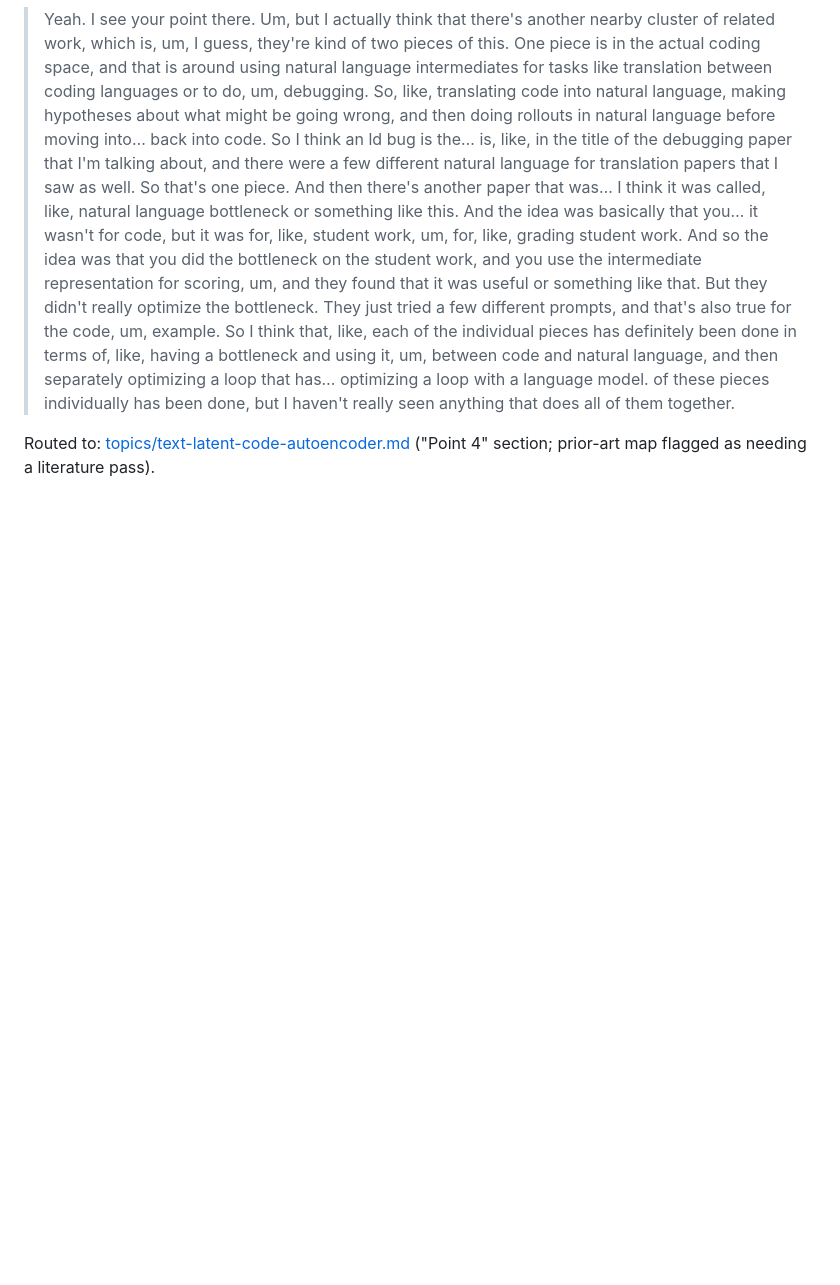
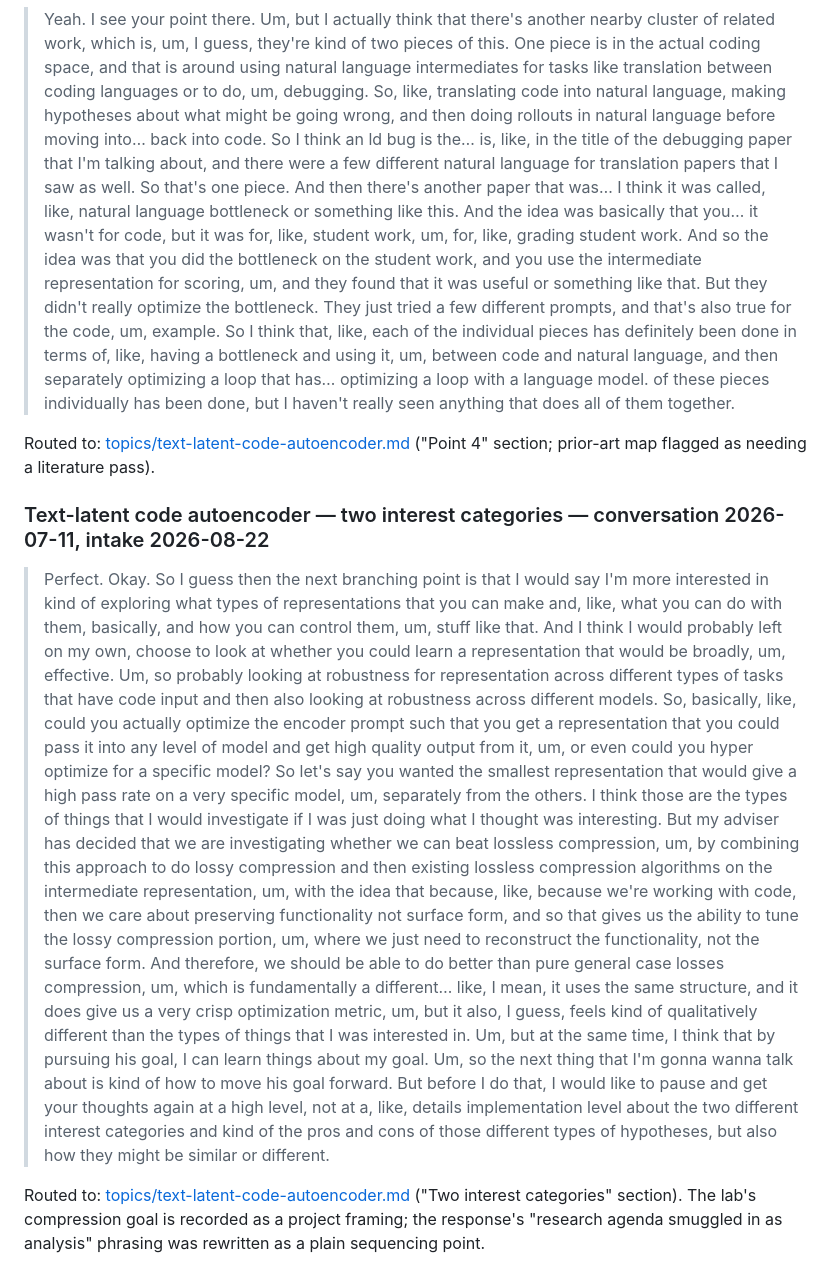
Before and after one commit to drothermel/datadec, a Markdown page: docs/danielle-inputs.md, the part around the change. GitHub-like rendering; blank space fills up the shorter version.

Commit message:
Intake the two-framings discussion (representation exploration vs. lossy-functional compression)

```diff
--- a/docs/danielle-inputs.md
+++ b/docs/danielle-inputs.md
@@ -969,3 +969,40 @@ Routed to: [topics/text-latent-code-autoencoder.md](topics/staging/text-latent-c
 
 Routed to: [topics/text-latent-code-autoencoder.md](topics/staging/text-latent-code-autoencoder.md)
 ("Point 4" section; prior-art map flagged as needing a literature pass).
+
+### Text-latent code autoencoder — two interest categories — conversation 2026-07-11, intake 2026-08-22
+
+> Perfect. Okay. So I guess then the next branching point is that I would say I'm more
+> interested in kind of exploring what types of representations that you can make and,
+> like, what you can do with them, basically, and how you can control them, um, stuff like
+> that. And I think I would probably left on my own, choose to look at whether you could
+> learn a representation that would be broadly, um, effective. Um, so probably looking at
+> robustness for representation across different types of tasks that have code input and
+> then also looking at robustness across different models. So, basically, like, could you
+> actually optimize the encoder prompt such that you get a representation that you could
+> pass it into any level of model and get high quality output from it, um, or even could
+> you hyper optimize for a specific model? So let's say you wanted the smallest
+> representation that would give a high pass rate on a very specific model, um, separately
+> from the others. I think those are the types of things that I would investigate if I was
+> just doing what I thought was interesting. But my adviser has decided that we are
+> investigating whether we can beat lossless compression, um, by combining this approach to
+> do lossy compression and then existing lossless compression algorithms on the
+> intermediate representation, um, with the idea that because, like, because we're working
+> with code, then we care about preserving functionality not surface form, and so that
+> gives us the ability to tune the lossy compression portion, um, where we just need to
+> reconstruct the functionality, not the surface form. And therefore, we should be able to
+> do better than pure general case losses compression, um, which is fundamentally a
+> different… like, I mean, it uses the same structure, and it does give us a very crisp
+> optimization metric, um, but it also, I guess, feels kind of qualitatively different than
+> the types of things that I was interested in. Um, but at the same time, I think that by
+> pursuing his goal, I can learn things about my goal. Um, so the next thing that I'm gonna
+> wanna talk about is kind of how to move his goal forward. But before I do that, I would
+> like to pause and get your thoughts again at a high level, not at a, like, details
+> implementation level about the two different interest categories and kind of the pros
+> and cons of those different types of hypotheses, but also how they might be similar or
+> different.
+
+Routed to: [topics/text-latent-code-autoencoder.md](topics/staging/text-latent-code-autoencoder.md)
+("Two interest categories" section). The lab's compression goal is recorded as a project
+framing; the response's "research agenda smuggled in as analysis" phrasing was rewritten as
+a plain sequencing point.
```
Also changed, not shown: 1 other file.
